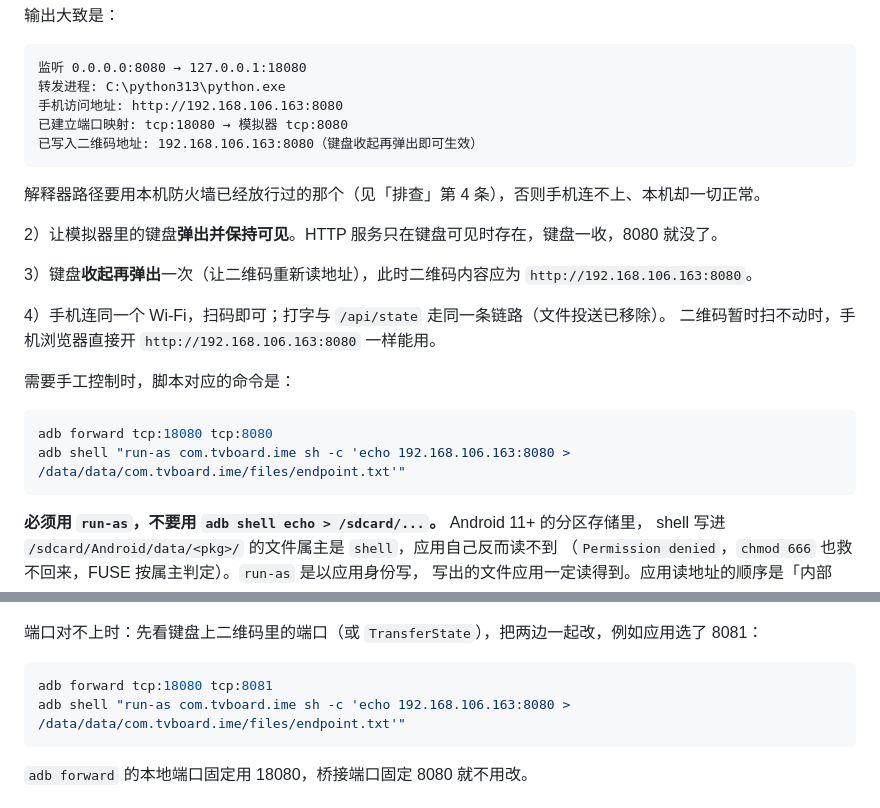
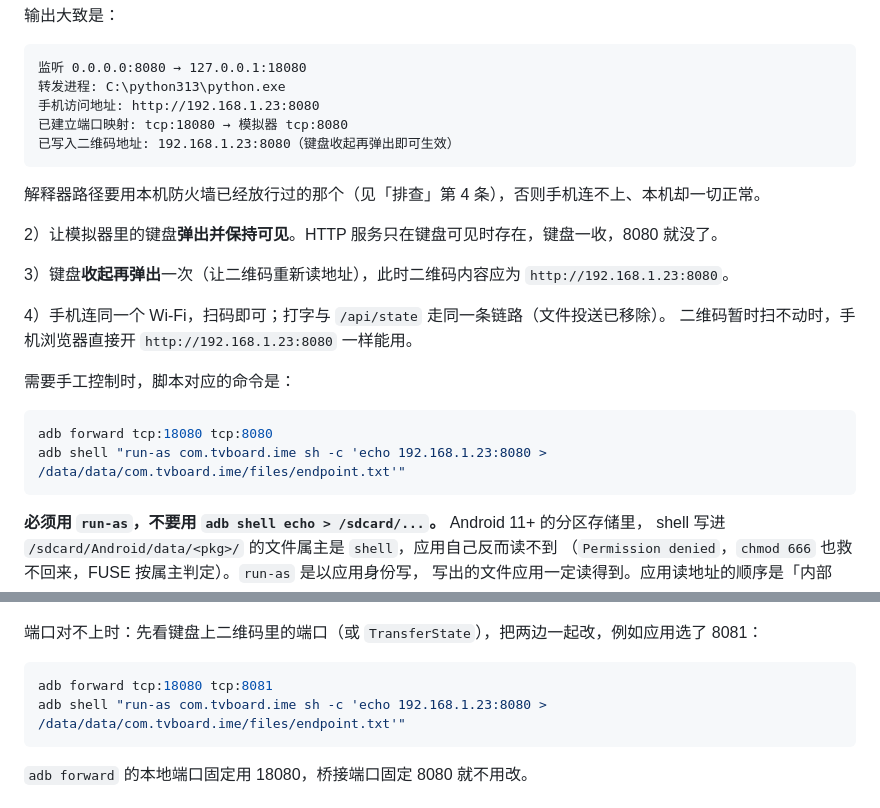
Before and after one commit to Varusteki/TvBoardIme, a Markdown page: docs/02-模拟器跨屏联调.md, 2 parts joined by grey strips. Drawn GitHub-style.

Commit message:
docs: 截图更新到 v1.0.0，内网地址改为示例地址
- 重截 ime-keyboard.png（v1.0.0 键盘区 + 常驻二维码面板）与 state-enabled.png
  （设置页三态检测显示「已启用并选中」），替换 v0.7 时期的旧图
- docs/02-模拟器跨屏联调.md：本机内网地址 192.168.106.163 全部换成示例地址 192.168.1.23
- 修正 settings_about_body 里仍提到「投送文件」的文案（该功能 v0.8 已移除）

````diff
--- a/docs/02-模拟器跨屏联调.md
+++ b/docs/02-模拟器跨屏联调.md
@@ -38,25 +38,25 @@ C:\python313\python.exe scripts\lan-bridge.py
 ```
 监听 0.0.0.0:8080 → 127.0.0.1:18080
 转发进程: C:\python313\python.exe
-手机访问地址: http://192.168.106.163:8080
+手机访问地址: http://192.168.1.23:8080
 已建立端口映射: tcp:18080 → 模拟器 tcp:8080
-已写入二维码地址: 192.168.106.163:8080（键盘收起再弹出即可生效）
+已写入二维码地址: 192.168.1.23:8080（键盘收起再弹出即可生效）
 ```
 
 解释器路径要用本机防火墙已经放行过的那个（见「排查」第 4 条），否则手机连不上、本机却一切正常。
 
 2）让模拟器里的键盘**弹出并保持可见**。HTTP 服务只在键盘可见时存在，键盘一收，8080 就没了。
 
-3）键盘**收起再弹出**一次（让二维码重新读地址），此时二维码内容应为 `http://192.168.106.163:8080`。
+3）键盘**收起再弹出**一次（让二维码重新读地址），此时二维码内容应为 `http://192.168.1.23:8080`。
 
 4）手机连同一个 Wi-Fi，扫码即可；打字与 `/api/state` 走同一条链路（文件投送已移除）。
-   二维码暂时扫不动时，手机浏览器直接开 `http://192.168.106.163:8080` 一样能用。
+   二维码暂时扫不动时，手机浏览器直接开 `http://192.168.1.23:8080` 一样能用。
 
 需要手工控制时，脚本对应的命令是：
 
 ```bash
 adb forward tcp:18080 tcp:8080
-adb shell "run-as com.tvboard.ime sh -c 'echo 192.168.106.163:8080 > /data/data/com.tvboard.ime/files/endpoint.txt'"
+adb shell "run-as com.tvboard.ime sh -c 'echo 192.168.1.23:8080 > /data/data/com.tvboard.ime/files/endpoint.txt'"
 ```
 
 **必须用 `run-as`，不要用 `adb shell echo > /sdcard/...`。** Android 11+ 的分区存储里，
@@ -117,7 +117,7 @@ shell 写进 `/sdcard/Android/data/<pkg>/` 的文件属主是 `shell`，应用
 
 ```bash
 adb forward tcp:18080 tcp:8081
-adb shell "run-as com.tvboard.ime sh -c 'echo 192.168.106.163:8080 > /data/data/com.tvboard.ime/files/endpoint.txt'"
+adb shell "run-as com.tvboard.ime sh -c 'echo 192.168.1.23:8080 > /data/data/com.tvboard.ime/files/endpoint.txt'"
 ```
 
 `adb forward` 的本地端口固定用 18080，桥接端口固定 8080 就不用改。
````
Also changed, not shown: README.md (+1 -1 lines), docs/screenshots/ime-keyboard.png, docs/screenshots/state-enabled.png, 1 other file.
